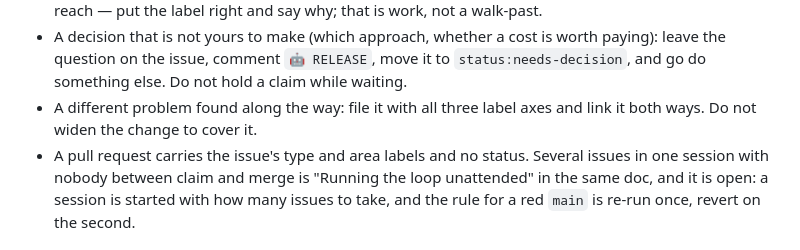
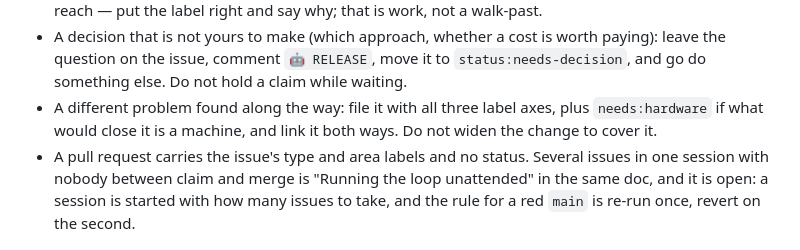
Before and after one commit to eth219/jailscale, a Markdown page: CLAUDE.md, the part around the change. GitHub-like rendering.

```diff
--- a/CLAUDE.md
+++ b/CLAUDE.md
@@ -21,8 +21,8 @@ suggestion. The part that cannot be skipped:
 - A decision that is not yours to make (which approach, whether a cost is worth paying): leave the
   question on the issue, comment `🤖 RELEASE`, move it to `status:needs-decision`, and go do
   something else. Do not hold a claim while waiting.
-- A different problem found along the way: file it with all three label axes and link it both ways.
-  Do not widen the change to cover it.
+- A different problem found along the way: file it with all three label axes, plus `needs:hardware`
+  if what would close it is a machine, and link it both ways. Do not widen the change to cover it.
 - A pull request carries the issue's type and area labels and no status. Several issues in one
   session with nobody between claim and merge is "Running the loop unattended" in the same doc,
   and it is open: a session is started with how many issues to take, and the rule for a red `main`
```
Also changed, not shown: docs/issue-workflow.md (+9 -7 lines).
